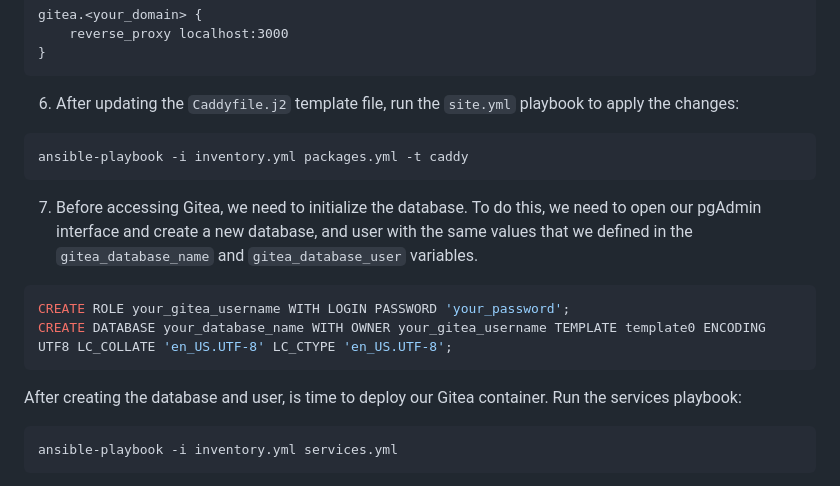
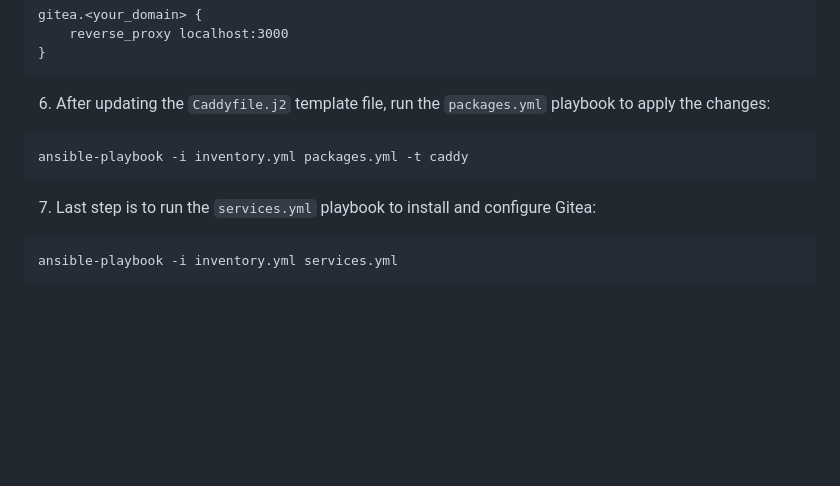
Before and after one commit to madalinpopa/ubuntu-server-automation, a Markdown page: README.md, the part around the change printed below. Rendered like a GitHub page; blank space fills up the shorter version.

````diff
--- a/README.md
+++ b/README.md
@@ -1559,20 +1559,12 @@ gitea.<your_domain> {
 }
 ```
 
-6. After updating the `Caddyfile.j2` template file, run the `site.yml` playbook to apply the changes:
+6. After updating the `Caddyfile.j2` template file, run the `packages.yml` playbook to apply the changes:
 
 ```bash
 ansible-playbook -i inventory.yml packages.yml -t caddy
 ```
-
-7. Before accessing Gitea, we need to initialize the database. To do this, we need to open our pgAdmin interface and create a new database, and user with the same values that we defined in the `gitea_database_name` and `gitea_database_user` variables.
-
-```sql
-CREATE ROLE your_gitea_username WITH LOGIN PASSWORD 'your_password';
-CREATE DATABASE your_database_name WITH OWNER your_gitea_username TEMPLATE template0 ENCODING UTF8 LC_COLLATE 'en_US.UTF-8' LC_CTYPE 'en_US.UTF-8';
-```
-
-After creating the database and user, is time to deploy our Gitea container. Run the services playbook:
+7. Last step is to run the `services.yml` playbook to install and configure Gitea:
 
 ```bash
 ansible-playbook -i inventory.yml services.yml
````
Also changed, not shown: other parts of README.md (+61 -0 lines).
